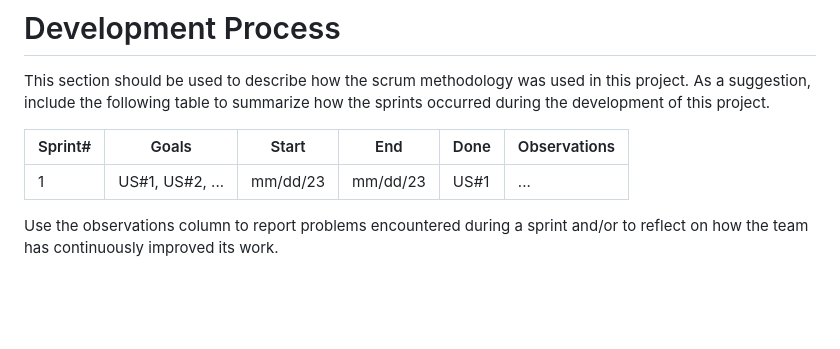
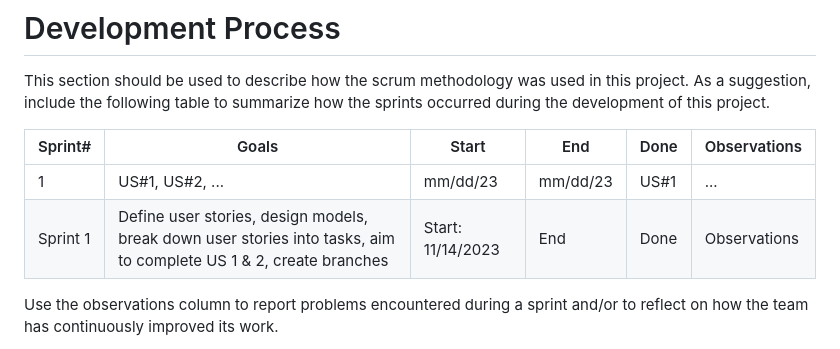
Before and after one commit to IrisRuz/finalSyntaxErrorz, a Markdown page: README.md, the part around the change. GitHub-like rendering; blank space fills up the shorter version.

Commit message:
Started development process notes

```diff
--- a/README.md
+++ b/README.md
@@ -48,7 +48,7 @@ This section should be used to describe how the scrum methodology was used in th
 |Sprint#|Goals|Start|End|Done|Observations|
 |---|---|---|---|---|---|
 |1|US#1, US#2, ...|mm/dd/23|mm/dd/23|US#1|...|
-
+|Sprint 1|Define user stories, design models, break down user stories into tasks, aim to complete US 1 & 2, create branches|Start: 11/14/2023|End|Done|Observations|
 Use the observations column to report problems encountered during a sprint and/or to reflect on how the team has continuously improved its work.
 
 Feel free to use your own format for this section, as long as you are able to communicate what has been described here.
```
